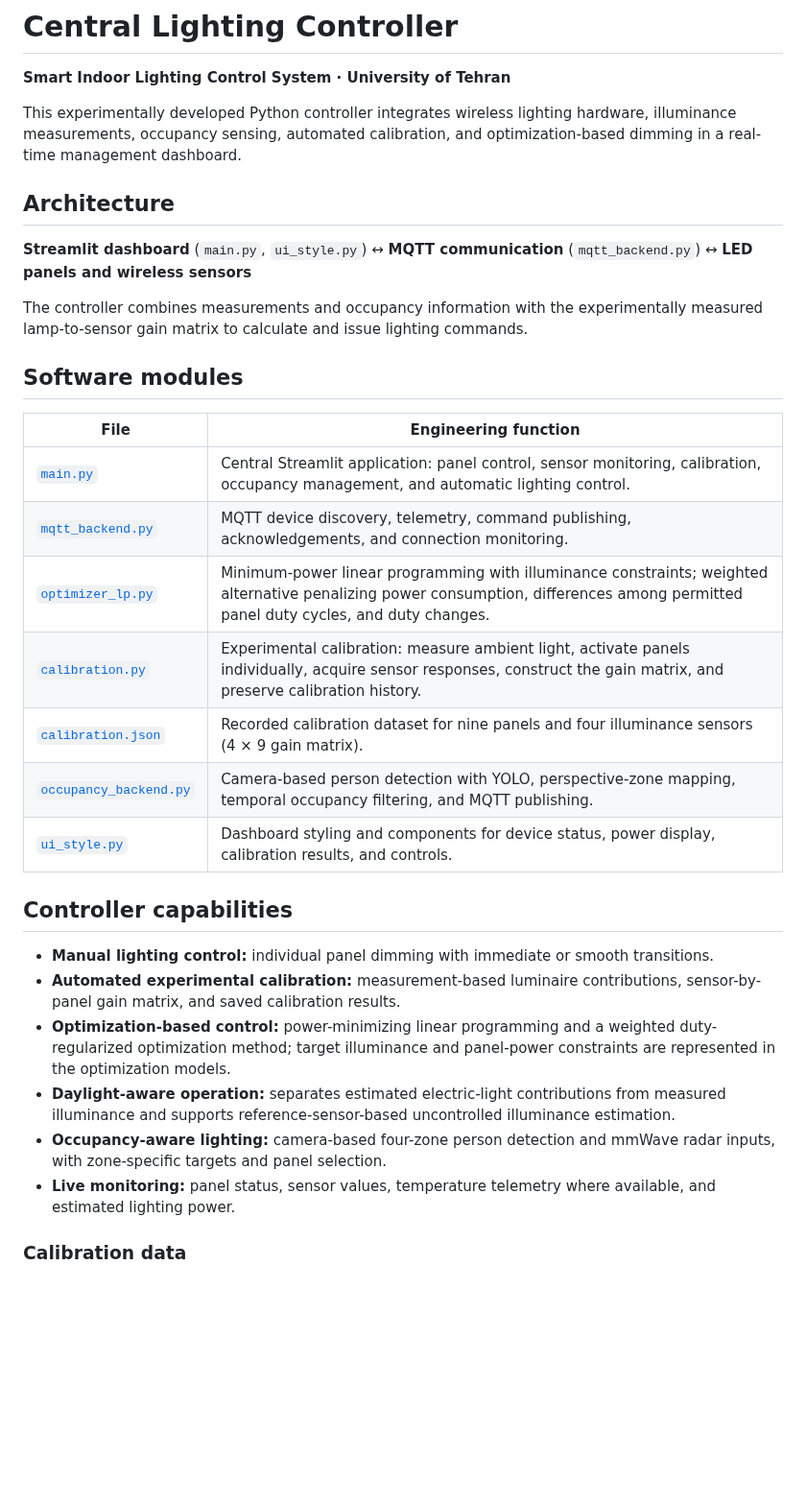
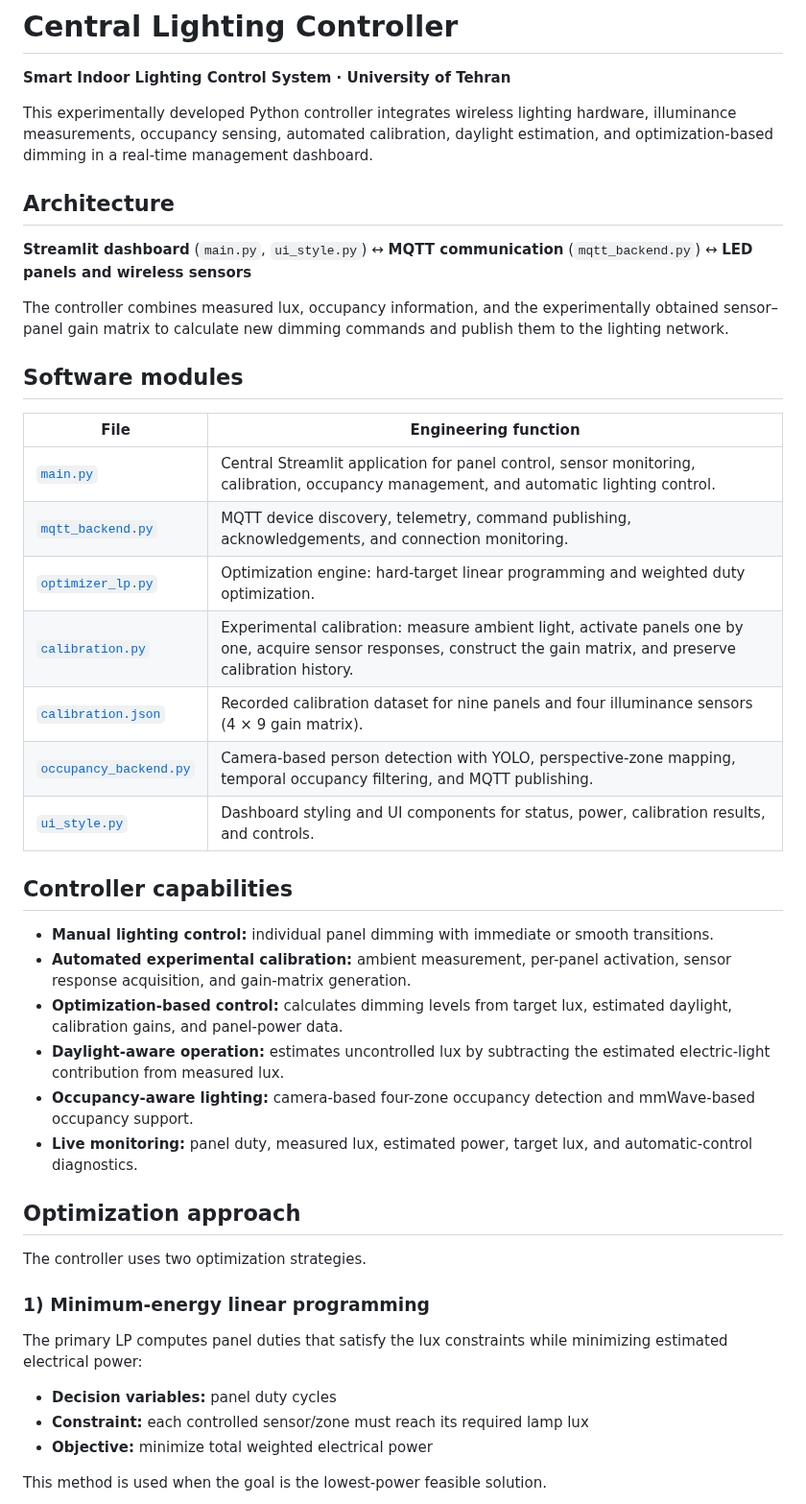
Before and after one commit to Mostafaa-Amiri/smart-indoor-lighting-control-system, a Markdown page: control-and-optimization/README.md, the part around one of its changes. Shown at 96% size. Rendered like a GitHub page; blank space fills up the shorter version.

Commit message:
Smart Lighting Control System

```diff
--- a/control-and-optimization/README.md
+++ b/control-and-optimization/README.md
@@ -2,33 +2,46 @@
 
 **Smart Indoor Lighting Control System · University of Tehran**
 
-This experimentally developed Python controller integrates wireless lighting hardware, illuminance measurements, occupancy sensing, automated calibration, and optimization-based dimming in a real-time management dashboard.
+This experimentally developed Python controller integrates wireless lighting hardware, illuminance measurements, occupancy sensing, automated calibration, daylight estimation, and optimization-based dimming in a real-time management dashboard.
 
 ## Architecture
 
 **Streamlit dashboard** (`main.py`, `ui_style.py`) ↔ **MQTT communication** (`mqtt_backend.py`) ↔ **LED panels and wireless sensors**
 
-The controller combines measurements and occupancy information with the experimentally measured lamp-to-sensor gain matrix to calculate and issue lighting commands.
+The controller combines measured lux, occupancy information, and the experimentally obtained sensor–panel gain matrix to calculate new dimming commands and publish them to the lighting network.
 
 ## Software modules
 
 | File | Engineering function |
 | --- | --- |
-| [`main.py`](central-controller/main.py) | Central Streamlit application: panel control, sensor monitoring, calibration, occupancy management, and automatic lighting control. |
+| [`main.py`](central-controller/main.py) | Central Streamlit application for panel control, sensor monitoring, calibration, occupancy management, and automatic lighting control. |
 | [`mqtt_backend.py`](central-controller/mqtt_backend.py) | MQTT device discovery, telemetry, command publishing, acknowledgements, and connection monitoring. |
-| [`optimizer_lp.py`](central-controller/optimizer_lp.py) | Minimum-power linear programming with illuminance constraints; weighted alternative penalizing power consumption, differences among permitted panel duty cycles, and duty changes. |
-| [`calibration.py`](central-controller/calibration.py) | Experimental calibration: measure ambient light, activate panels individually, acquire sensor responses, construct the gain matrix, and preserve calibration history. |
+| [`optimizer_lp.py`](central-controller/optimizer_lp.py) | Optimization engine: hard-target linear programming and weighted duty optimization. |
+| [`calibration.py`](central-controller/calibration.py) | Experimental calibration: measure ambient light, activate panels one by one, acquire sensor responses, construct the gain matrix, and preserve calibration history. |
 | [`calibration.json`](central-controller/calibration.json) | Recorded calibration dataset for nine panels and four illuminance sensors (4 × 9 gain matrix). |
 | [`occupancy_backend.py`](central-controller/occupancy_backend.py) | Camera-based person detection with YOLO, perspective-zone mapping, temporal occupancy filtering, and MQTT publishing. |
-| [`ui_style.py`](central-controller/ui_style.py) | Dashboard styling and components for device status, power display, calibration results, and controls. |
+| [`ui_style.py`](central-controller/ui_style.py) | Dashboard styling and UI components for status, power, calibration results, and controls. |
 
 ## Controller capabilities
 
 - **Manual lighting control:** individual panel dimming with immediate or smooth transitions.
-- **Automated experimental calibration:** measurement-based luminaire contributions, sensor-by-panel gain matrix, and saved calibration results.
-- **Optimization-based control:** power-minimizing linear programming and a weighted duty-regularized optimization method; target illuminance and panel-power constraints are represented in the optimization models.
-- **Daylight-aware operation:** separates estimated electric-light contributions from measured illuminance and supports reference-sensor-based uncontrolled illuminance estimation.
-- **Occupancy-aware lighting:** camera-based four-zone person detection and mmWave radar inputs, with zone-specific targets and panel selection.
-- **Live monitoring:** panel status, sensor values, temperature telemetry where available, and estimated lighting power.
+- **Automated experimental calibration:** ambient measurement, per-panel activation, sensor response acquisition, and gain-matrix generation.
+- **Optimization-based control:** calculates dimming levels from target lux, estimated daylight, calibration gains, and panel-power data.
+- **Daylight-aware operation:** estimates uncontrolled lux by subtracting the estimated electric-light contribution from measured lux.
+- **Occupancy-aware lighting:** camera-based four-zone occupancy detection and mmWave-based occupancy support.
+- **Live monitoring:** panel duty, measured lux, estimated power, target lux, and automatic-control diagnostics.
 
-### Calibration data
+## Optimization approach
+
+The controller uses two optimization strategies.
+
+### 1) Minimum-energy linear programming
+
+The primary LP computes panel duties that satisfy the lux constraints while minimizing estimated electrical power:
+
+- **Decision variables:** panel duty cycles
+- **Constraint:** each controlled sensor/zone must reach its required lamp lux
+- **Objective:** minimize total weighted electrical power
+
+This method is used when the goal is the lowest-power feasible solution.
+
```
Also changed, not shown: other parts of control-and-optimization/README.md (+41 -0 lines), control-and-optimization/images/auto_control_status.png (added), control-and-optimization/images/dashboard_auto_overview.png (added), control-and-optimization/images/occupancy_dashboard.png (added), control-and-optimization/images/reference_sensor_estimate_and_duties.png (added), control-and-optimization/images/target_lux_configuration.png (added), 1 other file.
